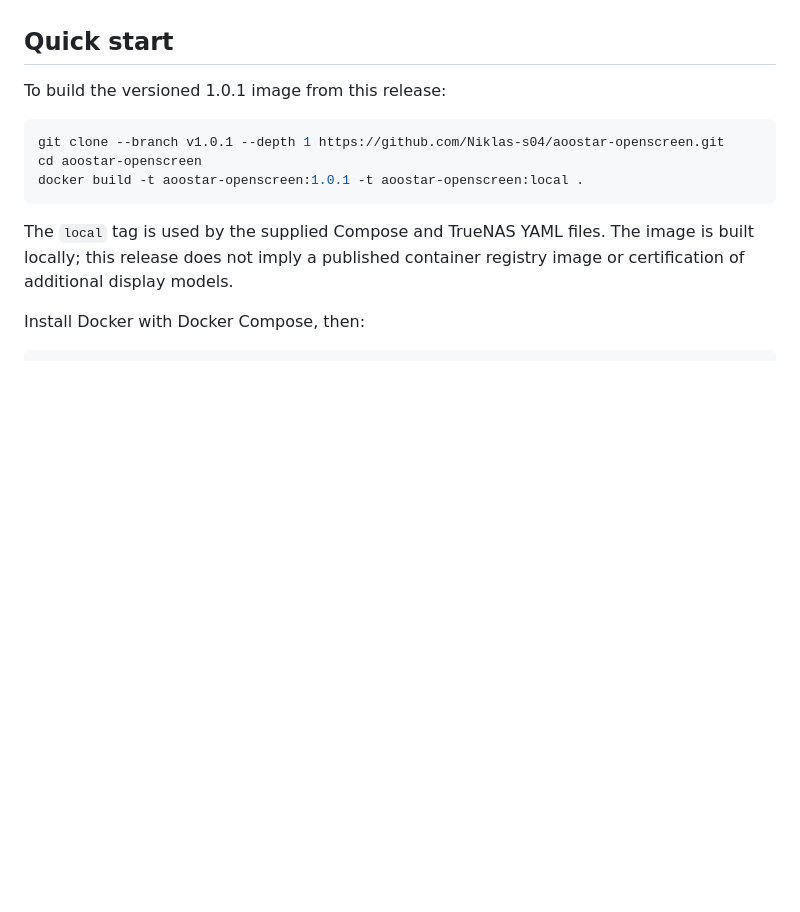
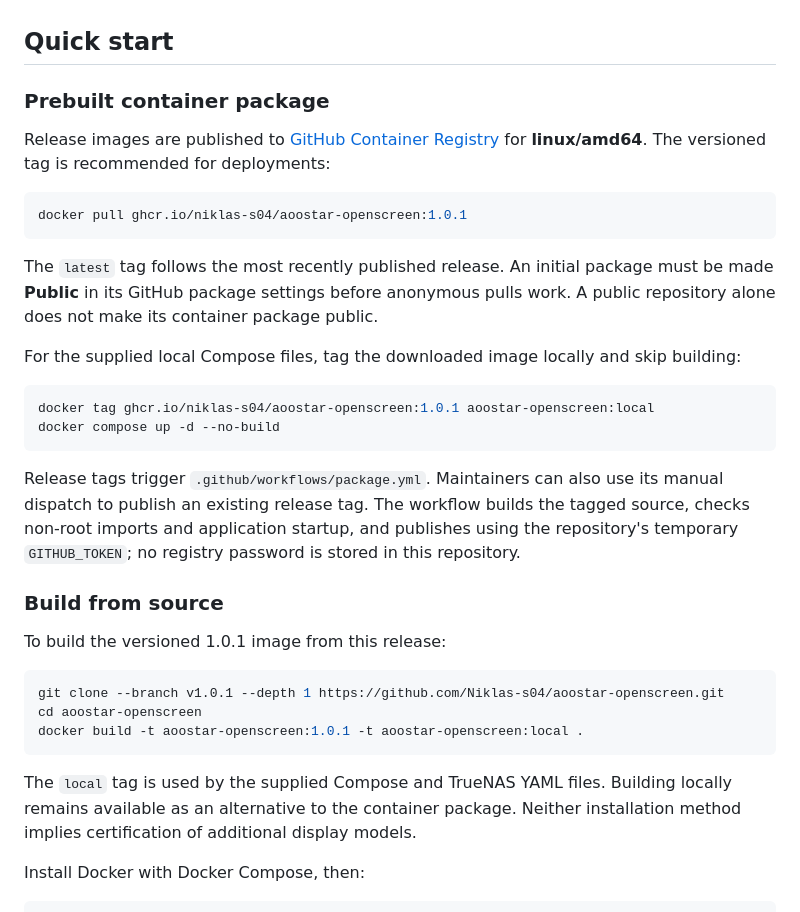
Before and after one commit to Niklas-s04/aoostar-openscreen, a Markdown page: README.md, the part around the change. Drawn GitHub-style; blank space fills up the shorter version.

Commit message:
Document GHCR images and TrueNAS package updates

````diff
--- a/README.md
+++ b/README.md
@@ -27,6 +27,36 @@ validation. The current web interface is in German.
 
 ## Quick start
 
+### Prebuilt container package
+
+Release images are published to
+[GitHub Container Registry](https://github.com/users/Niklas-s04/packages/container/package/aoostar-openscreen)
+for **linux/amd64**. The versioned tag is recommended for deployments:
+
+```sh
+docker pull ghcr.io/niklas-s04/aoostar-openscreen:1.0.1
+```
+
+The `latest` tag follows the most recently published release. An initial package
+must be made **Public** in its GitHub package settings before anonymous pulls
+work. A public repository alone does not make its container package public.
+
+For the supplied local Compose files, tag the downloaded image locally and skip
+building:
+
+```sh
+docker tag ghcr.io/niklas-s04/aoostar-openscreen:1.0.1 aoostar-openscreen:local
+docker compose up -d --no-build
+```
+
+Release tags trigger `.github/workflows/package.yml`. Maintainers can also use
+its manual dispatch to publish an existing release tag. The workflow builds the
+tagged source, checks non-root imports and application startup, and publishes
+using the repository's temporary `GITHUB_TOKEN`; no registry password is stored
+in this repository.
+
+### Build from source
+
 To build the versioned 1.0.1 image from this release:
 
 ```sh
@@ -35,9 +65,9 @@ cd aoostar-openscreen
 docker build -t aoostar-openscreen:1.0.1 -t aoostar-openscreen:local .
 ```
 
-The `local` tag is used by the supplied Compose and TrueNAS YAML files. The image
-is built locally; this release does not imply a published container registry image
-or certification of additional display models.
+The `local` tag is used by the supplied Compose and TrueNAS YAML files. Building
+locally remains available as an alternative to the container package. Neither
+installation method implies certification of additional display models.
 
 Install Docker with Docker Compose, then:
 
````
Also changed, not shown: TRUENAS.md (+16 -0 lines).
